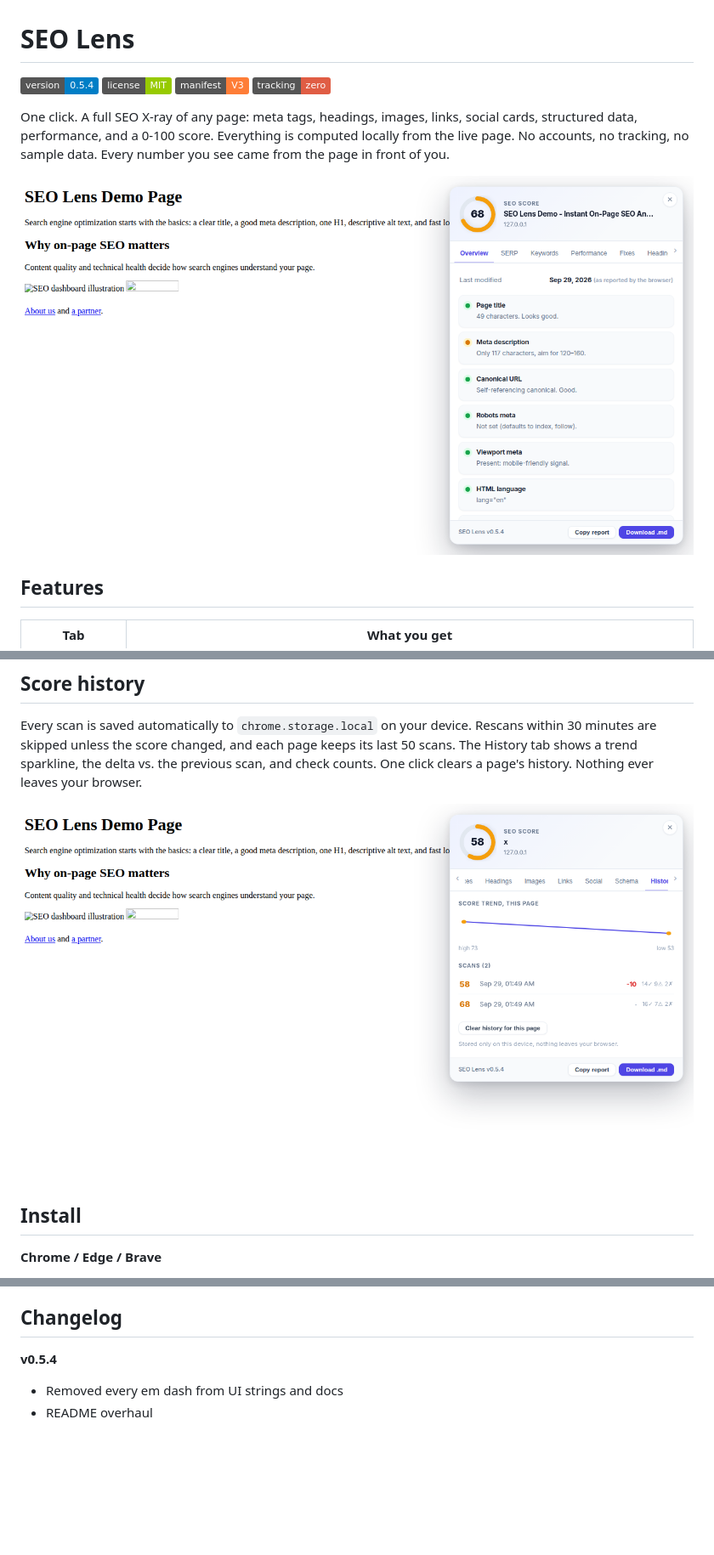
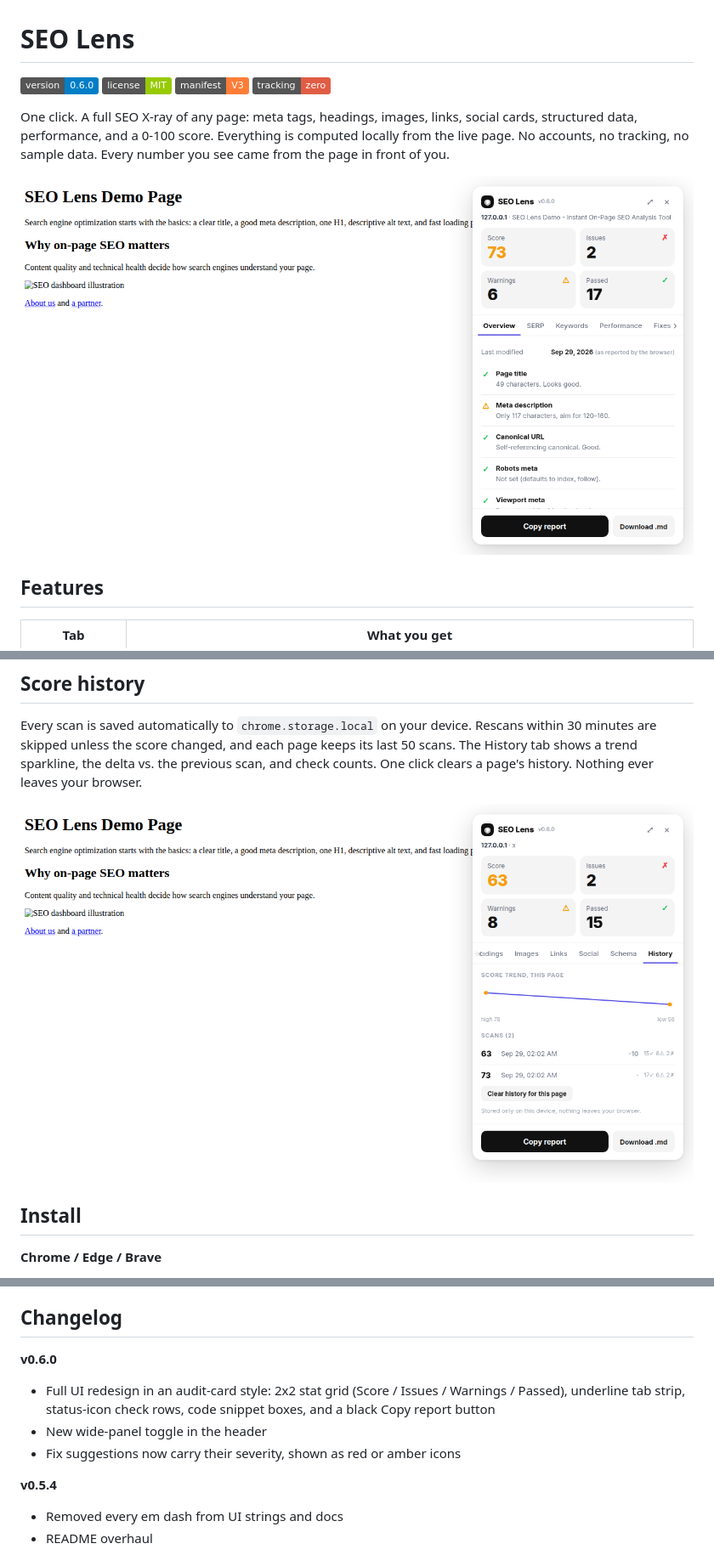
Before and after one commit to MohammadUmar-001/Seo-lens, a Markdown page: README.md, 3 parts joined by grey strips. Shown: that part at 85% size. GitHub-like rendering; pictures changed too: screenshots/history.png, screenshots/overview.png; badges without logos; blank space fills up the shorter version.

Commit message:
v0.6.0: audit-card UI redesign, wide-panel toggle, suggestion severity

```diff
--- a/README.md
+++ b/README.md
@@ -1,6 +1,6 @@
 # SEO Lens
 
-![version](https://img.shields.io/badge/version-0.5.4-blue)
+![version](https://img.shields.io/badge/version-0.6.0-blue)
 ![license](https://img.shields.io/badge/license-MIT-green)
 ![manifest](https://img.shields.io/badge/manifest-V3-orange)
 ![privacy](https://img.shields.io/badge/tracking-zero-red)
@@ -71,6 +71,11 @@ The panel is vanilla JS + CSS in a Shadow DOM (no frameworks, no build step). Ed
 
 ## Changelog
 
+**v0.6.0**
+- Full UI redesign in an audit-card style: 2x2 stat grid (Score / Issues / Warnings / Passed), underline tab strip, status-icon check rows, code snippet boxes, and a black Copy report button
+- New wide-panel toggle in the header
+- Fix suggestions now carry their severity, shown as red or amber icons
+
 **v0.5.4**
 - Removed every em dash from UI strings and docs
 - README overhaul
```
Also changed, not shown: 4 other files.
